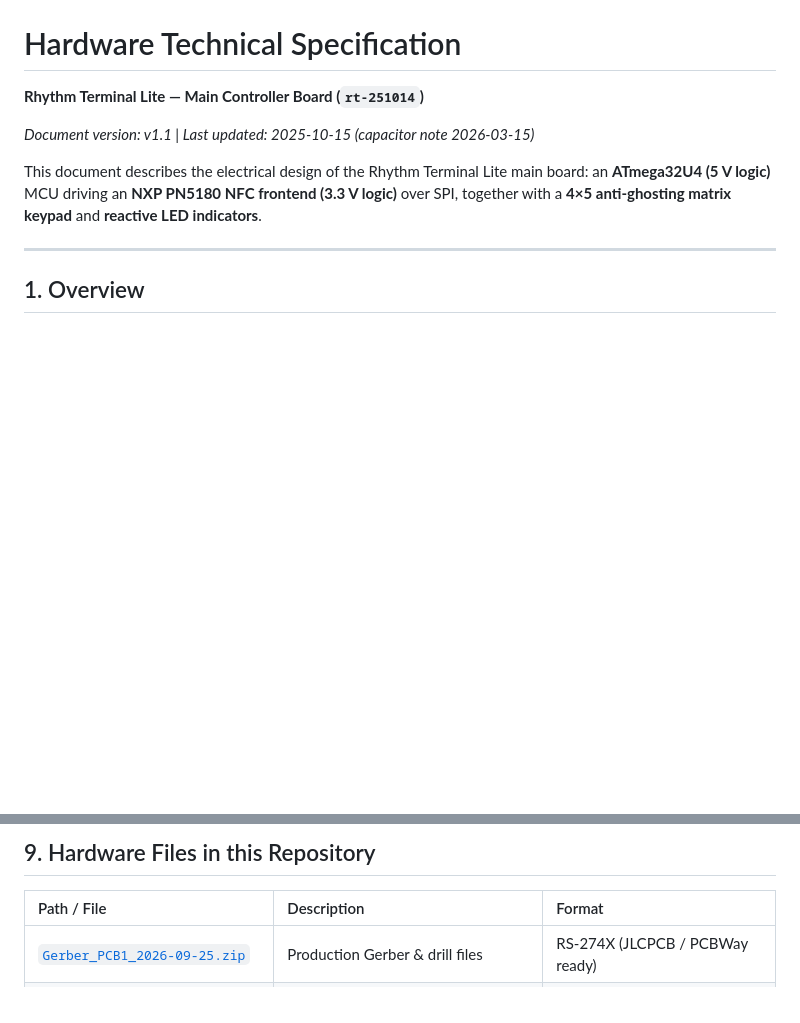
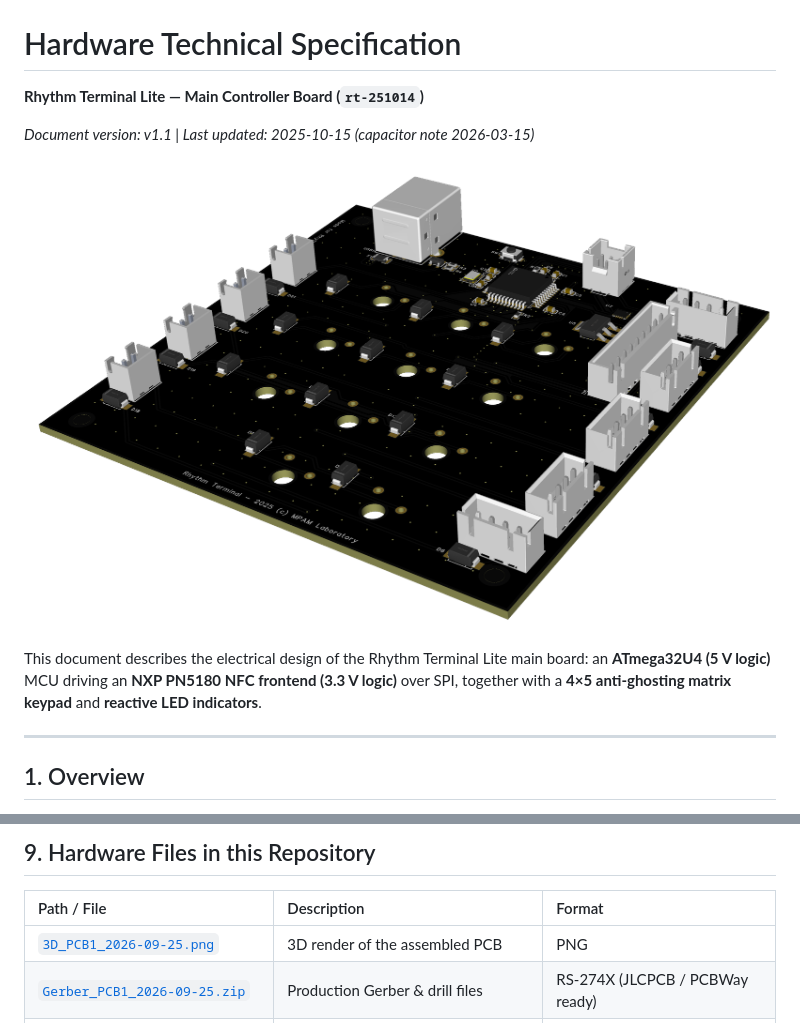
Before and after one commit to MPAMlab/RhythmTerminalLite-OSS, a Markdown page: hardware/README.md, 2 parts joined by grey strips. Drawn GitHub-style; pictures changed too: hardware/3D_PCB1_2026-09-25.png (added); blank space fills up the shorter version.

Commit message:
upload pcb 3d image

```diff
--- a/hardware/README.md
+++ b/hardware/README.md
@@ -3,6 +3,8 @@
 **Rhythm Terminal Lite — Main Controller Board (`rt-251014`)**
 
 *Document version: v1.1 | Last updated: 2025-10-15 (capacitor note 2026-03-15)*
+
+![3D view of the PCB](3D_PCB1_2026-09-25.png)
 
 This document describes the electrical design of the Rhythm Terminal Lite main board: an
 **ATmega32U4 (5 V logic)** MCU driving an **NXP PN5180 NFC frontend (3.3 V logic)** over SPI,
@@ -256,6 +258,7 @@ Recommended software implementation (see `firmware/PN5180-cardio.ino`):
 
 | Path / File | Description | Format |
 | :---------- | :---------- | :----- |
+| [`3D_PCB1_2026-09-25.png`](./3D_PCB1_2026-09-25.png) | 3D render of the assembled PCB | PNG |
 | [`Gerber_PCB1_2026-09-25.zip`](./Gerber_PCB1_2026-09-25.zip) | Production Gerber & drill files | RS-274X (JLCPCB / PCBWay ready) |
 | [`SCH_Schematic1_2026-09-25.pdf`](./SCH_Schematic1_2026-09-25.pdf) | Full electrical schematic | PDF |
 | [`rt-251014.eprj2`](./rt-251014.eprj2) | Editable schematic & PCB source project | EasyEDA Pro (嘉立创 EDA 专业版) |
```
Also changed, not shown: README.md (+2 -0 lines).
